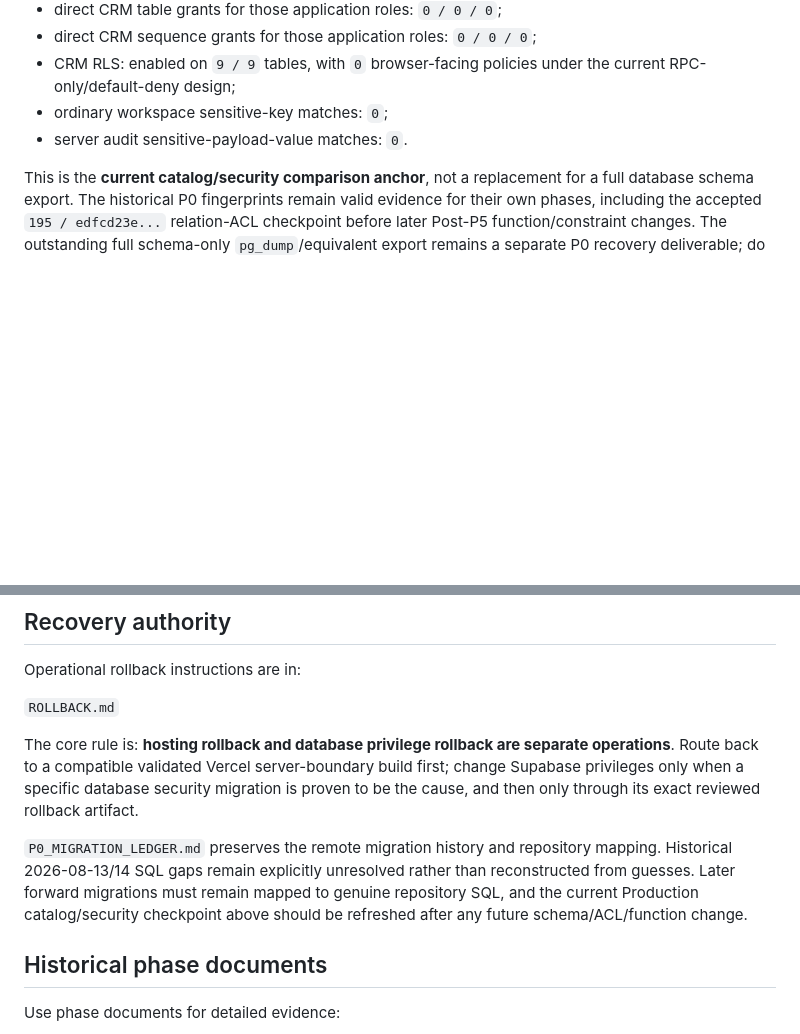
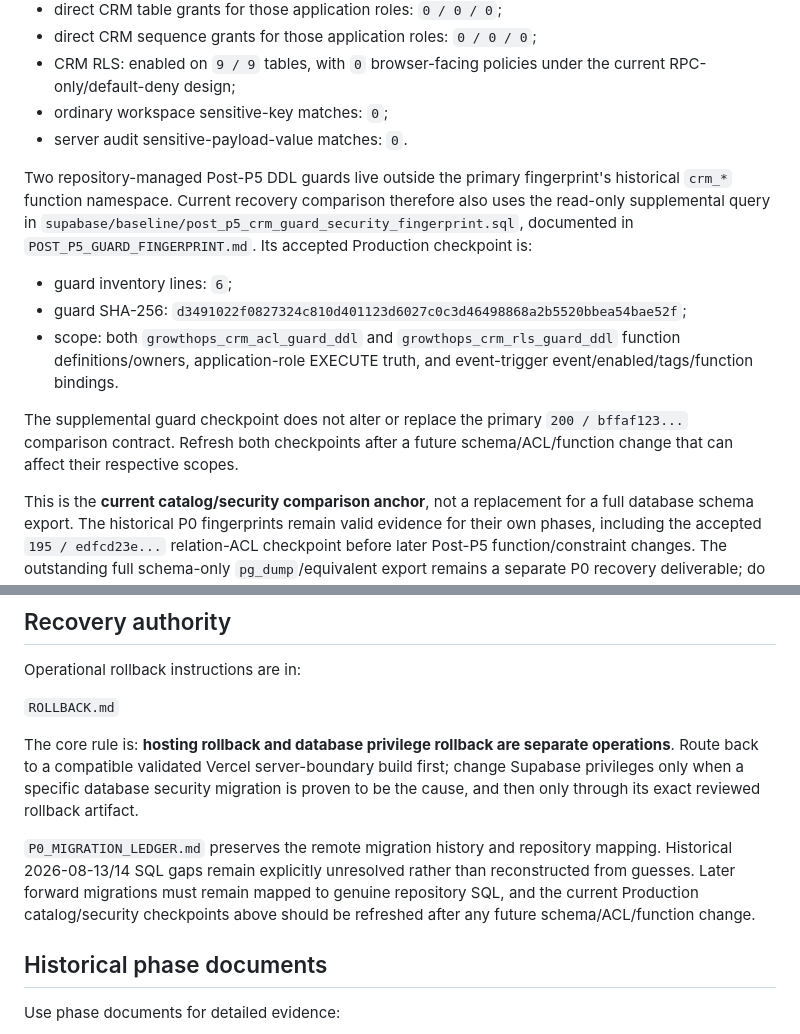
Before and after one commit to shanezhu100-svg/growthops-crm, a Markdown page: docs/cloudflare-migration/CURRENT_STATE.md, 2 parts joined by grey strips. Drawn GitHub-style; blank space fills up the shorter version.

Commit message:
Reference current guard recovery fingerprint

```diff
--- a/docs/cloudflare-migration/CURRENT_STATE.md
+++ b/docs/cloudflare-migration/CURRENT_STATE.md
@@ -61,6 +61,14 @@ A fresh read-only Production inventory was captured on 2026-08-24 after the late
 - ordinary workspace sensitive-key matches: `0`;
 - server audit sensitive-payload-value matches: `0`.
 
+Two repository-managed Post-P5 DDL guards live outside the primary fingerprint's historical `crm_*` function namespace. Current recovery comparison therefore also uses the read-only supplemental query in `supabase/baseline/post_p5_crm_guard_security_fingerprint.sql`, documented in `POST_P5_GUARD_FINGERPRINT.md`. Its accepted Production checkpoint is:
+
+- guard inventory lines: `6`;
+- guard SHA-256: `d3491022f0827324c810d401123d6027c0c3d46498868a2b5520bbea54bae52f`;
+- scope: both `growthops_crm_acl_guard_ddl` and `growthops_crm_rls_guard_ddl` function definitions/owners, application-role EXECUTE truth, and event-trigger event/enabled/tags/function bindings.
+
+The supplemental guard checkpoint does not alter or replace the primary `200 / bffaf123...` comparison contract. Refresh both checkpoints after a future schema/ACL/function change that can affect their respective scopes.
+
 This is the **current catalog/security comparison anchor**, not a replacement for a full database schema export. The historical P0 fingerprints remain valid evidence for their own phases, including the accepted `195 / edfcd23e...` relation-ACL checkpoint before later Post-P5 function/constraint changes. The outstanding full schema-only `pg_dump`/equivalent export remains a separate P0 recovery deliverable; do not claim full disaster-recovery schema portability from this fingerprint alone.
 
 ## Current credential/storage boundary
@@ -123,7 +131,7 @@ Operational rollback instructions are in:
 
 The core rule is: **hosting rollback and database privilege rollback are separate operations**. Route back to a compatible validated Vercel server-boundary build first; change Supabase privileges only when a specific database security migration is proven to be the cause, and then only through its exact reviewed rollback artifact.
 
-`P0_MIGRATION_LEDGER.md` preserves the remote migration history and repository mapping. Historical 2026-08-13/14 SQL gaps remain explicitly unresolved rather than reconstructed from guesses. Later forward migrations must remain mapped to genuine repository SQL, and the current Production catalog/security checkpoint above should be refreshed after any future schema/ACL/function change.
+`P0_MIGRATION_LEDGER.md` preserves the remote migration history and repository mapping. Historical 2026-08-13/14 SQL gaps remain explicitly unresolved rather than reconstructed from guesses. Later forward migrations must remain mapped to genuine repository SQL, and the current Production catalog/security checkpoints above should be refreshed after any future schema/ACL/function change.
 
 ## Historical phase documents
 
```
